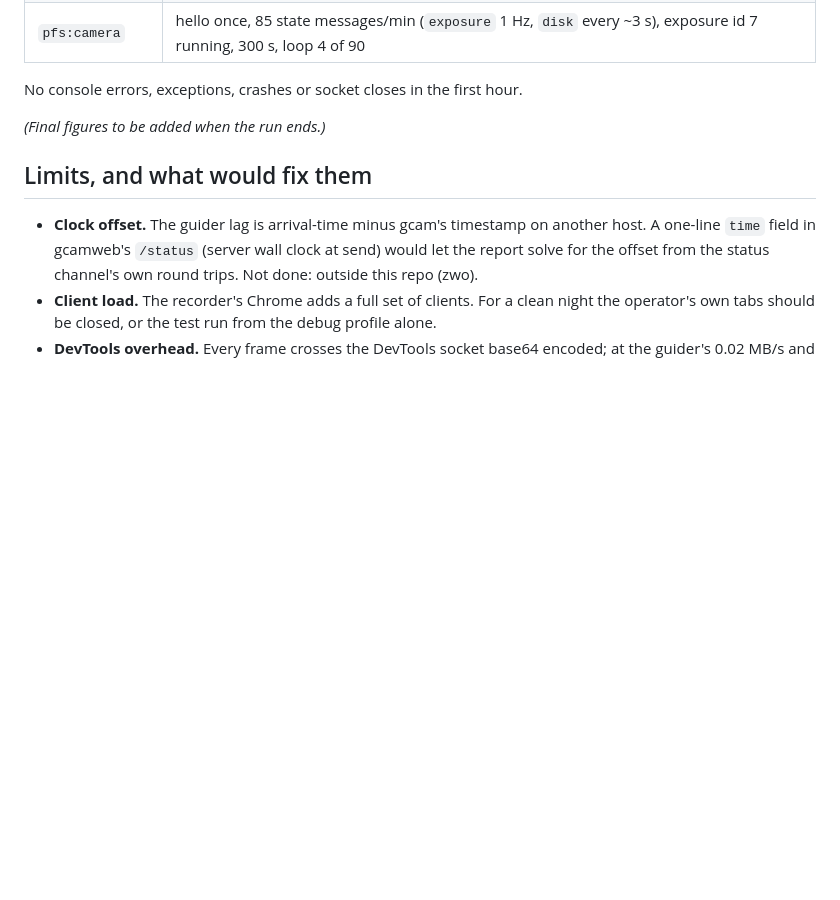
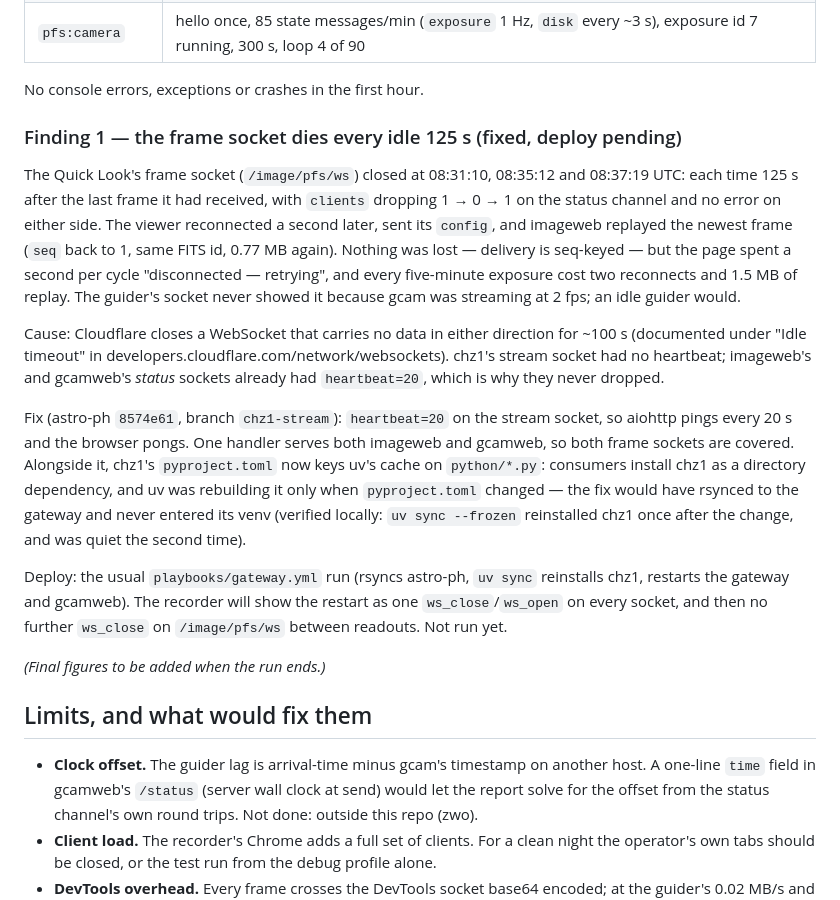
Before and after one commit to carnegie-observatories/lco-instrument-web, a Markdown page: docs/plans/night-test-plan.md, the part around the change. GitHub-like rendering; blank space fills up the shorter version.

Commit message:
plan: night test finding 1 -- the idle frame socket drops behind Cloudflare

```diff
--- a/docs/plans/night-test-plan.md
+++ b/docs/plans/night-test-plan.md
@@ -115,7 +115,41 @@ First minute, from `report`:
 | `pfs:quicklook` | frame `pfs #6` (2800×1330 bin 4, 0.77 MB, complete), decode 833 ms; status `age_s` counting up from the last readout |
 | `pfs:camera` | hello once, 85 state messages/min (`exposure` 1 Hz, `disk` every ~3 s), exposure id 7 running, 300 s, loop 4 of 90 |
 
-No console errors, exceptions, crashes or socket closes in the first hour.
+No console errors, exceptions or crashes in the first hour.
+
+### Finding 1 — the frame socket dies every idle 125 s (fixed, deploy pending)
+
+The Quick Look's frame socket (`/image/pfs/ws`) closed at 08:31:10,
+08:35:12 and 08:37:19 UTC: each time 125 s after the last frame it had
+received, with `clients` dropping 1 → 0 → 1 on the status channel and no
+error on either side. The viewer reconnected a second later, sent its
+`config`, and imageweb replayed the newest frame (`seq` back to 1, same
+FITS id, 0.77 MB again). Nothing was lost — delivery is seq-keyed — but
+the page spent a second per cycle "disconnected — retrying", and every
+five-minute exposure cost two reconnects and 1.5 MB of replay. The
+guider's socket never showed it because gcam was streaming at 2 fps; an
+idle guider would.
+
+Cause: Cloudflare closes a WebSocket that carries no data in either
+direction for ~100 s (documented under "Idle timeout" in
+developers.cloudflare.com/network/websockets). chz1's stream socket had no
+heartbeat; imageweb's and gcamweb's *status* sockets already had
+`heartbeat=20`, which is why they never dropped.
+
+Fix (astro-ph `8574e61`, branch `chz1-stream`): `heartbeat=20` on the
+stream socket, so aiohttp pings every 20 s and the browser pongs. One
+handler serves both imageweb and gcamweb, so both frame sockets are
+covered. Alongside it, chz1's `pyproject.toml` now keys uv's cache on
+`python/*.py`: consumers install chz1 as a directory dependency, and uv
+was rebuilding it only when `pyproject.toml` changed — the fix would have
+rsynced to the gateway and never entered its venv (verified locally:
+`uv sync --frozen` reinstalled chz1 once after the change, and was quiet
+the second time).
+
+Deploy: the usual `playbooks/gateway.yml` run (rsyncs astro-ph, `uv sync`
+reinstalls chz1, restarts the gateway and gcamweb). The recorder will
+show the restart as one `ws_close`/`ws_open` on every socket, and then no
+further `ws_close` on `/image/pfs/ws` between readouts. Not run yet.
 
 _(Final figures to be added when the run ends.)_
 
```
